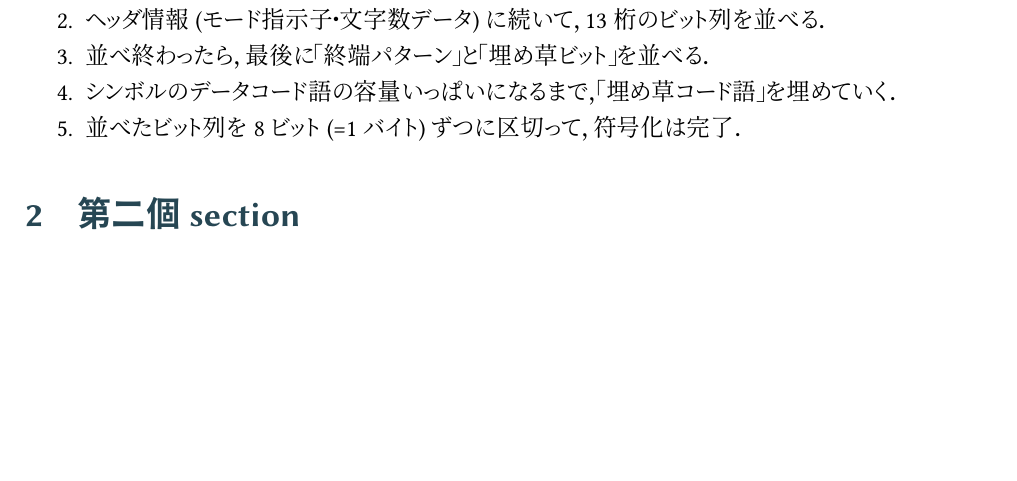
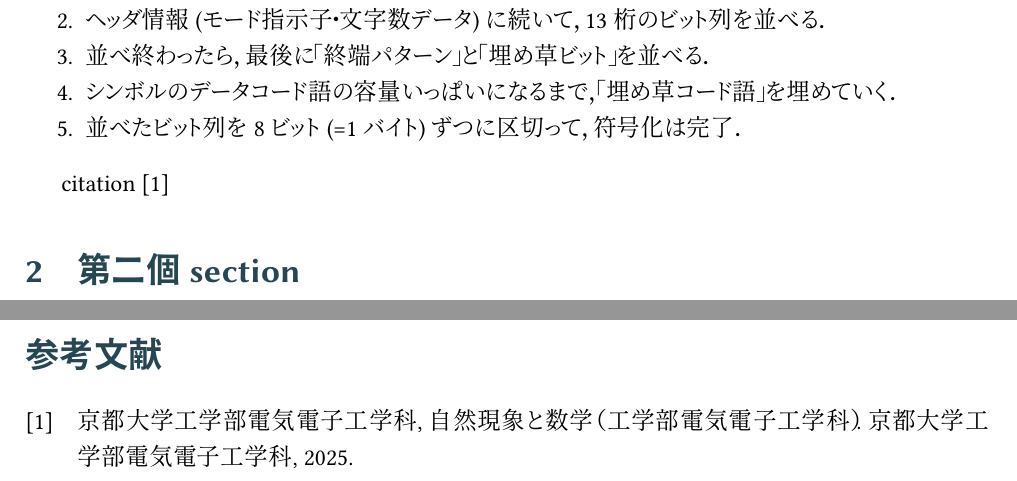
Before and after one commit to random-integer/latex-proj-skel, a LaTeX paper (main.tex, which reads 1-section1.tex, 3-ending.tex, citations.bib): part of page 2 of 2 before the commit and two parts of pages 2 and 3 of 3 after it, the two joined at a grey line, cut so that both start at the same text, the shorter picture padded with empty space. The pictures show the PDF file main.pdf that the author committed with the source.

Commit message:
Add BibLaTeX for bibliography management (not yet optimized for Japanese layout)

```diff
--- a/1-section1.tex
+++ b/1-section1.tex
@@ -14,3 +14,5 @@ The quick brown fox jumps over the lazy dog.
 	\item シンボルのデータコード語の容量いっぱいになるまで，「埋め草コード語」を埋めていく．
 	\item 並べたビット列を8ビット(=1バイト)ずつに区切って，符号化は完了．
 \end{enumerate}
+
+citation \cite{sizesuu}
--- /dev/null
+++ b/3-ending.tex
@@ -0,0 +1 @@
+\printbibliography[title=参考文献]
--- /dev/null
+++ b/citations.bib
@@ -0,0 +1,7 @@
+@book{sizesuu,
+    title = {自然現象と数学（工学部電気電子工学科）},
+    author = {京都大学工学部電気電子工学科},
+    year = {2025},
+    publisher = {京都大学工学部電気電子工学科},
+    keywords = {physics, circuitry, differential equations},
+}
```
Also changed, not shown: main.tex (+2 -0 lines), preamb.sty (+3 -0 lines), main.pdf, 1 other file.
